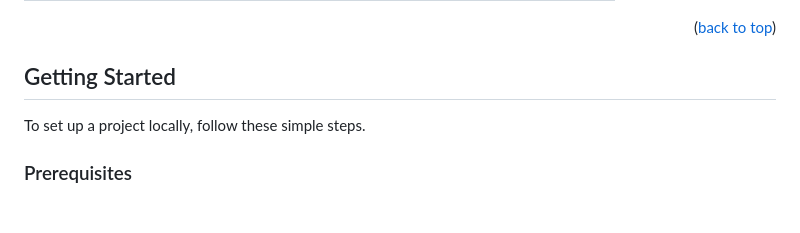
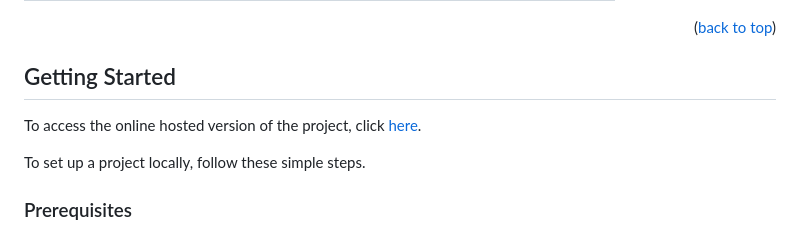
Before and after one commit to AlexisRodriguezCS/BiometricAuthenticationSystem, a Markdown page: README.md, the part around the change. Drawn GitHub-style; blank space fills up the shorter version.

```diff
--- a/README.md
+++ b/README.md
@@ -119,6 +119,8 @@ The back-end of the application is organized into the following directories:
 
 ## Getting Started
 
+To access the online hosted version of the project, click [here](https://biometricauthenticationsystem.netlify.app/).
+
 To set up a project locally, follow these simple steps.
 
 ### Prerequisites
```
